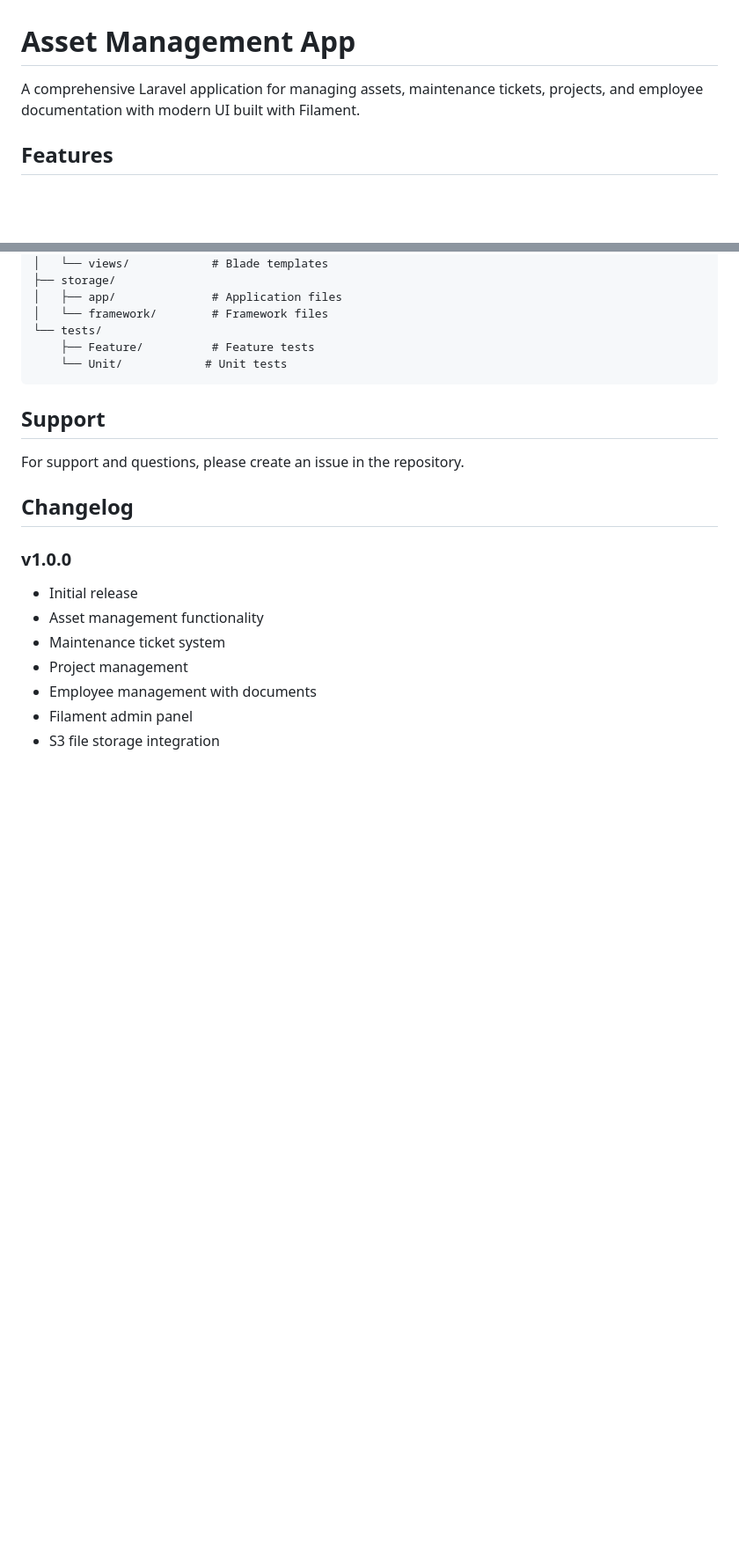
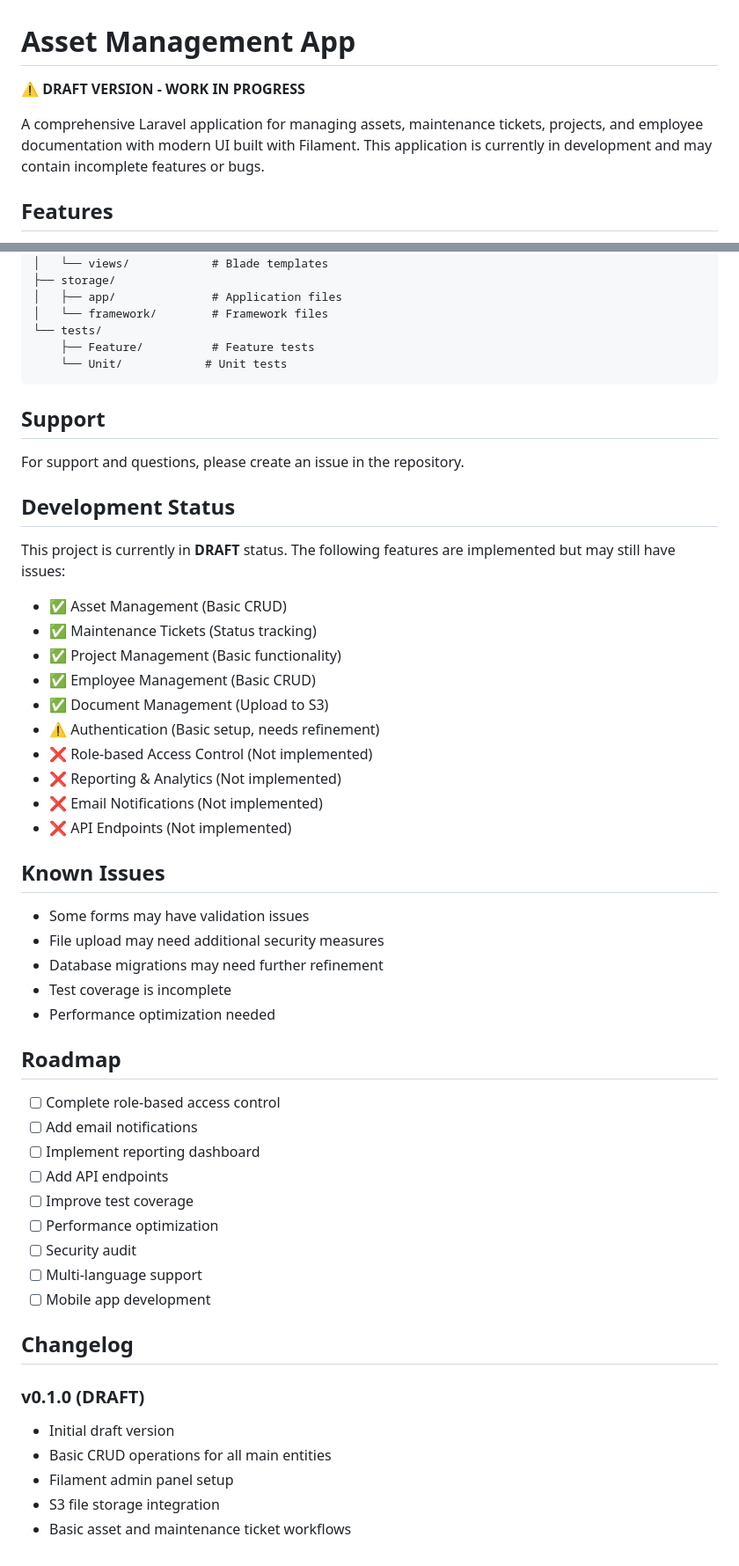
Before and after one commit to chrislorando/asset-management-filament, a Markdown page: README.md, 2 parts joined by grey strips. Shown at 88% size. GitHub-like rendering; blank space fills up the shorter version.

Commit message:
Update README.md to reflect draft status and outline development progress

```diff
--- a/README.md
+++ b/README.md
@@ -1,6 +1,8 @@
 # Asset Management App
 
-A comprehensive Laravel application for managing assets, maintenance tickets, projects, and employee documentation with modern UI built with Filament.
+**⚠️ DRAFT VERSION - WORK IN PROGRESS**
+
+A comprehensive Laravel application for managing assets, maintenance tickets, projects, and employee documentation with modern UI built with Filament. This application is currently in development and may contain incomplete features or bugs.
 
 ## Features
 
@@ -245,13 +247,46 @@ Add the Laravel scheduler to your crontab:
 
 For support and questions, please create an issue in the repository.
 
+## Development Status
+
+This project is currently in **DRAFT** status. The following features are implemented but may still have issues:
+
+- ✅ Asset Management (Basic CRUD)
+- ✅ Maintenance Tickets (Status tracking)
+- ✅ Project Management (Basic functionality)
+- ✅ Employee Management (Basic CRUD)
+- ✅ Document Management (Upload to S3)
+- ⚠️ Authentication (Basic setup, needs refinement)
+- ❌ Role-based Access Control (Not implemented)
+- ❌ Reporting & Analytics (Not implemented)
+- ❌ Email Notifications (Not implemented)
+- ❌ API Endpoints (Not implemented)
+
+## Known Issues
+
+- Some forms may have validation issues
+- File upload may need additional security measures
+- Database migrations may need further refinement
+- Test coverage is incomplete
+- Performance optimization needed
+
+## Roadmap
+
+- [ ] Complete role-based access control
+- [ ] Add email notifications
+- [ ] Implement reporting dashboard
+- [ ] Add API endpoints
+- [ ] Improve test coverage
+- [ ] Performance optimization
+- [ ] Security audit
+- [ ] Multi-language support
+- [ ] Mobile app development
+
 ## Changelog
 
-### v1.0.0
-- Initial release
-- Asset management functionality
-- Maintenance ticket system
-- Project management
-- Employee management with documents
-- Filament admin panel
+### v0.1.0 (DRAFT)
+- Initial draft version
+- Basic CRUD operations for all main entities
+- Filament admin panel setup
 - S3 file storage integration
+- Basic asset and maintenance ticket workflows
```
